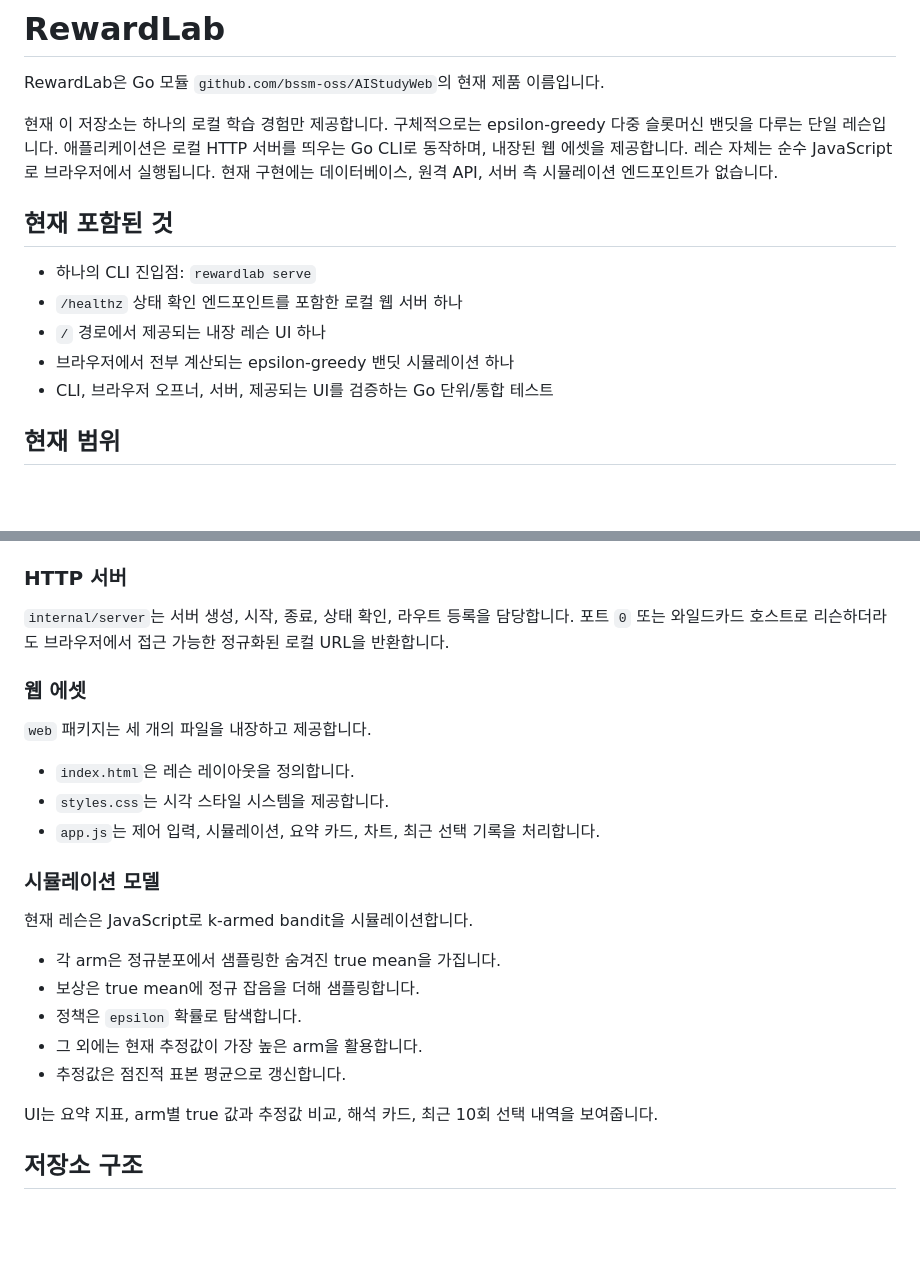
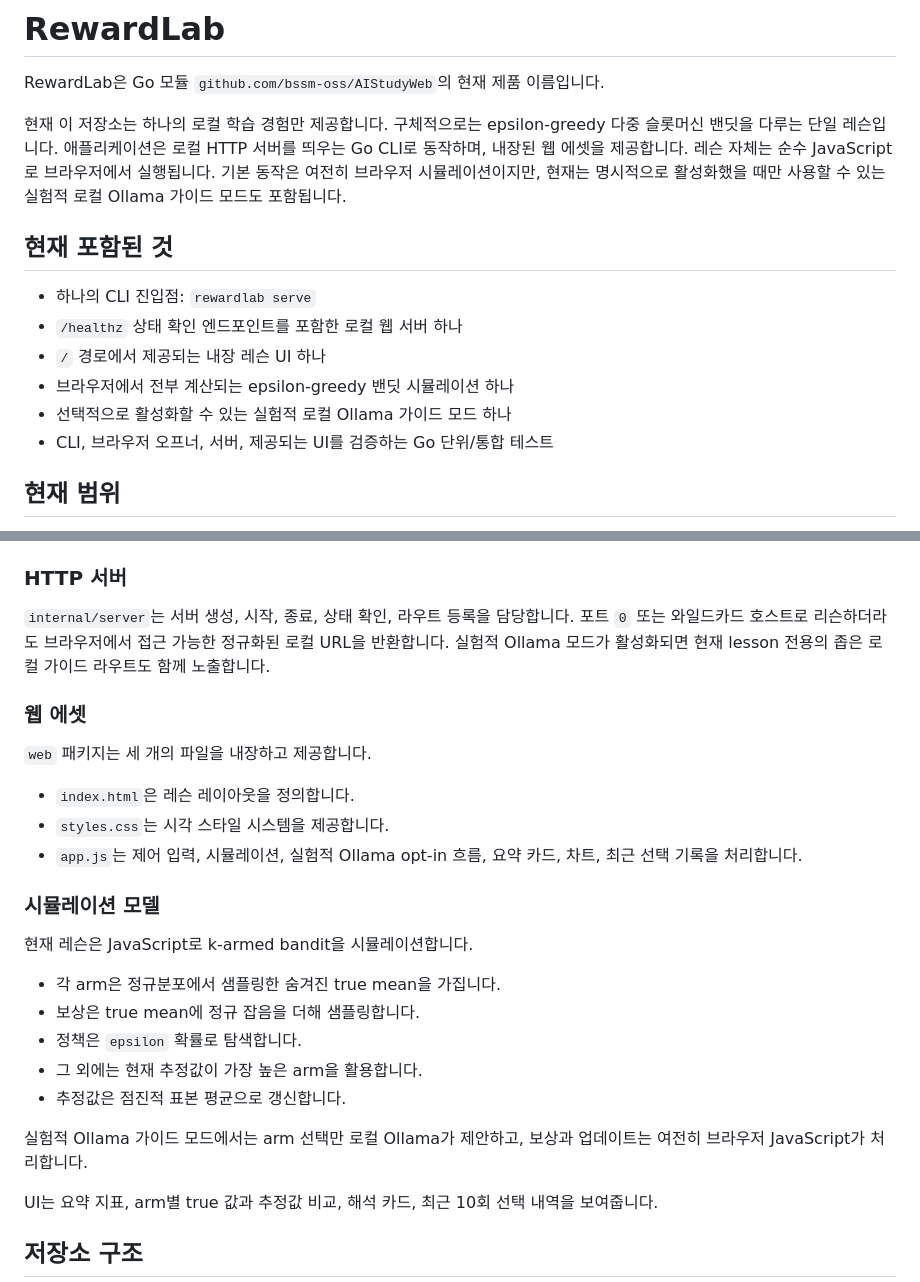
Before and after one commit to bssm-oss/AIStudyWeb, a Markdown page: README.md, 2 parts joined by grey strips. Drawn GitHub-style; blank space fills up the shorter version.

```diff
--- a/README.md
+++ b/README.md
@@ -2,7 +2,7 @@
 
 RewardLab은 Go 모듈 `github.com/bssm-oss/AIStudyWeb`의 현재 제품 이름입니다.
 
-현재 이 저장소는 하나의 로컬 학습 경험만 제공합니다. 구체적으로는 epsilon-greedy 다중 슬롯머신 밴딧을 다루는 단일 레슨입니다. 애플리케이션은 로컬 HTTP 서버를 띄우는 Go CLI로 동작하며, 내장된 웹 에셋을 제공합니다. 레슨 자체는 순수 JavaScript로 브라우저에서 실행됩니다. 현재 구현에는 데이터베이스, 원격 API, 서버 측 시뮬레이션 엔드포인트가 없습니다.
+현재 이 저장소는 하나의 로컬 학습 경험만 제공합니다. 구체적으로는 epsilon-greedy 다중 슬롯머신 밴딧을 다루는 단일 레슨입니다. 애플리케이션은 로컬 HTTP 서버를 띄우는 Go CLI로 동작하며, 내장된 웹 에셋을 제공합니다. 레슨 자체는 순수 JavaScript로 브라우저에서 실행됩니다. 기본 동작은 여전히 브라우저 시뮬레이션이지만, 현재는 명시적으로 활성화했을 때만 사용할 수 있는 실험적 로컬 Ollama 가이드 모드도 포함됩니다.
 
 ## 현재 포함된 것
 
@@ -10,6 +10,7 @@ RewardLab은 Go 모듈 `github.com/bssm-oss/AIStudyWeb`의 현재 제품 이름
 * `/healthz` 상태 확인 엔드포인트를 포함한 로컬 웹 서버 하나
 * `/` 경로에서 제공되는 내장 레슨 UI 하나
 * 브라우저에서 전부 계산되는 epsilon-greedy 밴딧 시뮬레이션 하나
+* 선택적으로 활성화할 수 있는 실험적 로컬 Ollama 가이드 모드 하나
 * CLI, 브라우저 오프너, 서버, 제공되는 UI를 검증하는 Go 단위/통합 테스트
 
 ## 현재 범위
@@ -113,7 +138,7 @@ node --test web/app.test.js
 
 ### HTTP 서버
 
-`internal/server`는 서버 생성, 시작, 종료, 상태 확인, 라우트 등록을 담당합니다. 포트 `0` 또는 와일드카드 호스트로 리슨하더라도 브라우저에서 접근 가능한 정규화된 로컬 URL을 반환합니다.
+`internal/server`는 서버 생성, 시작, 종료, 상태 확인, 라우트 등록을 담당합니다. 포트 `0` 또는 와일드카드 호스트로 리슨하더라도 브라우저에서 접근 가능한 정규화된 로컬 URL을 반환합니다. 실험적 Ollama 모드가 활성화되면 현재 lesson 전용의 좁은 로컬 가이드 라우트도 함께 노출합니다.
 
 ### 웹 에셋
 
@@ -121,7 +146,7 @@ node --test web/app.test.js
 
 * `index.html`은 레슨 레이아웃을 정의합니다.
 * `styles.css`는 시각 스타일 시스템을 제공합니다.
-* `app.js`는 제어 입력, 시뮬레이션, 요약 카드, 차트, 최근 선택 기록을 처리합니다.
+* `app.js`는 제어 입력, 시뮬레이션, 실험적 Ollama opt-in 흐름, 요약 카드, 차트, 최근 선택 기록을 처리합니다.
 
 ### 시뮬레이션 모델
 
@@ -132,6 +157,8 @@ node --test web/app.test.js
 * 정책은 `epsilon` 확률로 탐색합니다.
 * 그 외에는 현재 추정값이 가장 높은 arm을 활용합니다.
 * 추정값은 점진적 표본 평균으로 갱신합니다.
+
+실험적 Ollama 가이드 모드에서는 arm 선택만 로컬 Ollama가 제안하고, 보상과 업데이트는 여전히 브라우저 JavaScript가 처리합니다.
 
 UI는 요약 지표, arm별 true 값과 추정값 비교, 해석 카드, 최근 10회 선택 내역을 보여줍니다.
 
```
Also changed, not shown: other parts of README.md (+29 -5 lines), AGENTS.md (+5 -3 lines).
